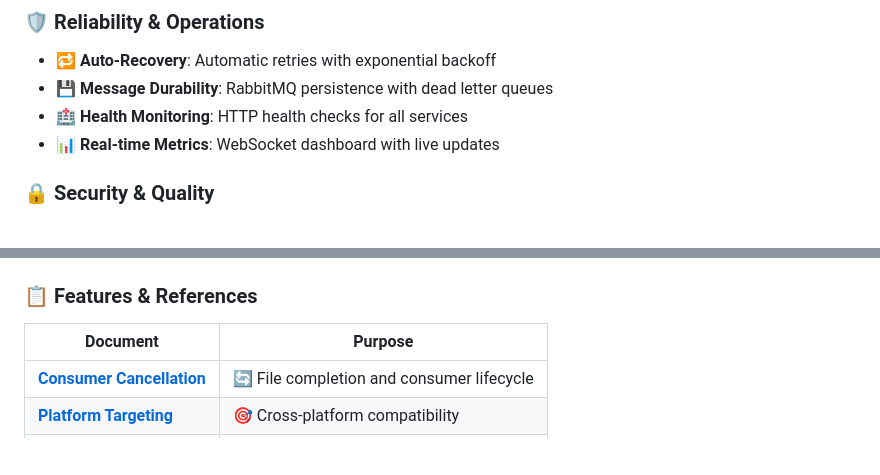
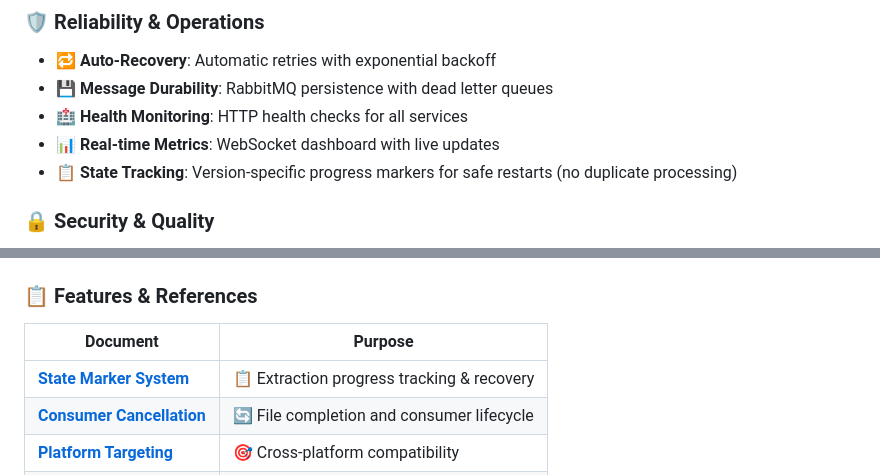
Before and after one commit to SimplicityGuy/discogsography, a Markdown page: README.md, 2 parts joined by grey strips. Drawn GitHub-style; blank space fills up the shorter version.

Commit message:
docs: update main documentation with state marker system
Update main README.md:
- Add state tracking to Reliability & Operations features
- Add state marker system to documentation index

Update CLAUDE.md:
- Add AI development memory about state marker system
- Document version-specific state markers for Claude Code

Both files now reference the state marker system for improved
visibility and discoverability.

Co-Authored-By: Claude Sonnet 4.5 <noreply@anthropic.com>

```diff
--- a/README.md
+++ b/README.md
@@ -115,6 +115,7 @@ graph TD
 - **💾 Message Durability**: RabbitMQ persistence with dead letter queues
 - **🏥 Health Monitoring**: HTTP health checks for all services
 - **📊 Real-time Metrics**: WebSocket dashboard with live updates
+- **📋 State Tracking**: Version-specific progress markers for safe restarts (no duplicate processing)
 
 ### 🔒 Security & Quality
 
@@ -163,6 +164,7 @@ graph TD
 
 | Document                                                   | Purpose                                   |
 | ---------------------------------------------------------- | ----------------------------------------- |
+| **[State Marker System](docs/state-marker-system.md)**     | 📋 Extraction progress tracking & recovery |
 | **[Consumer Cancellation](docs/consumer-cancellation.md)** | 🔄 File completion and consumer lifecycle |
 | **[Platform Targeting](docs/platform-targeting.md)**       | 🎯 Cross-platform compatibility           |
 | **[Emoji Guide](docs/emoji-guide.md)**                     | 📋 Standardized emoji usage               |
```
Also changed, not shown: CLAUDE.md (+1 -0 lines).
